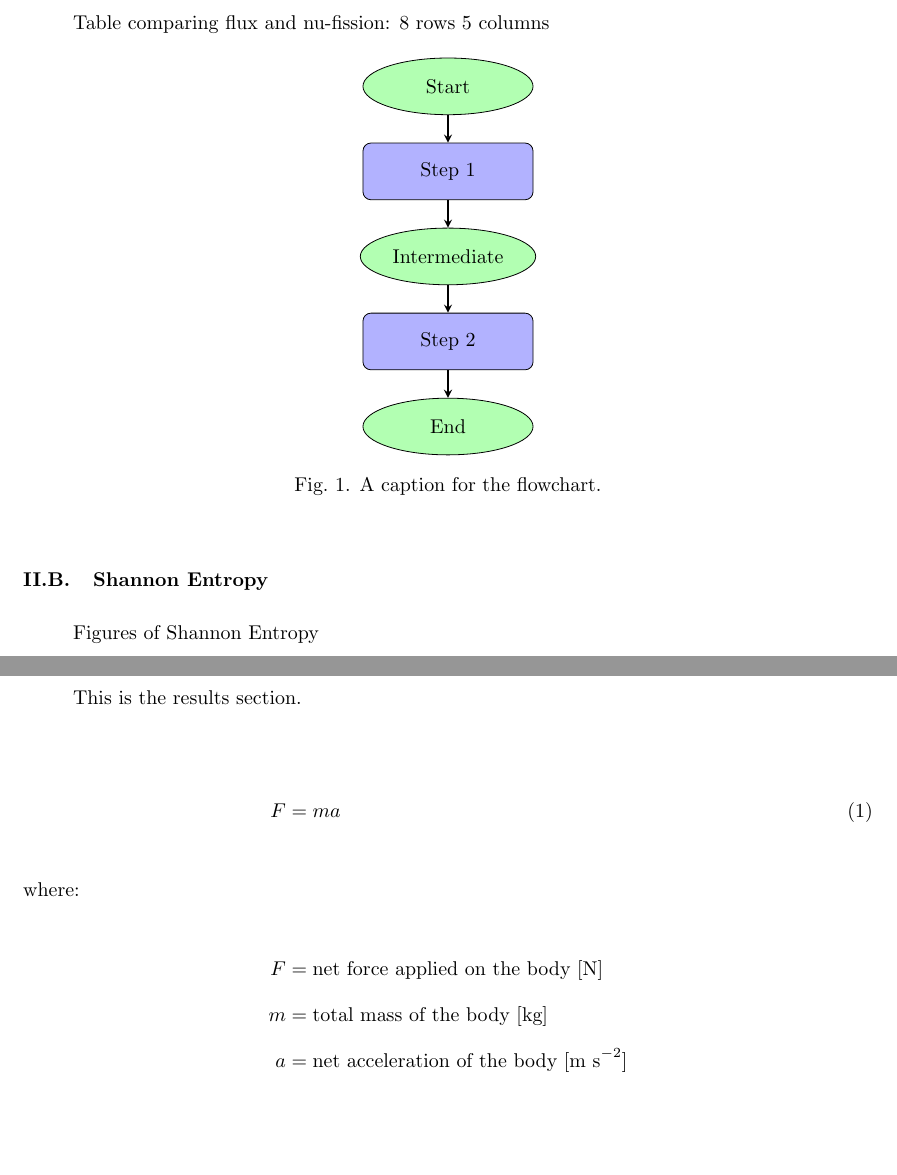
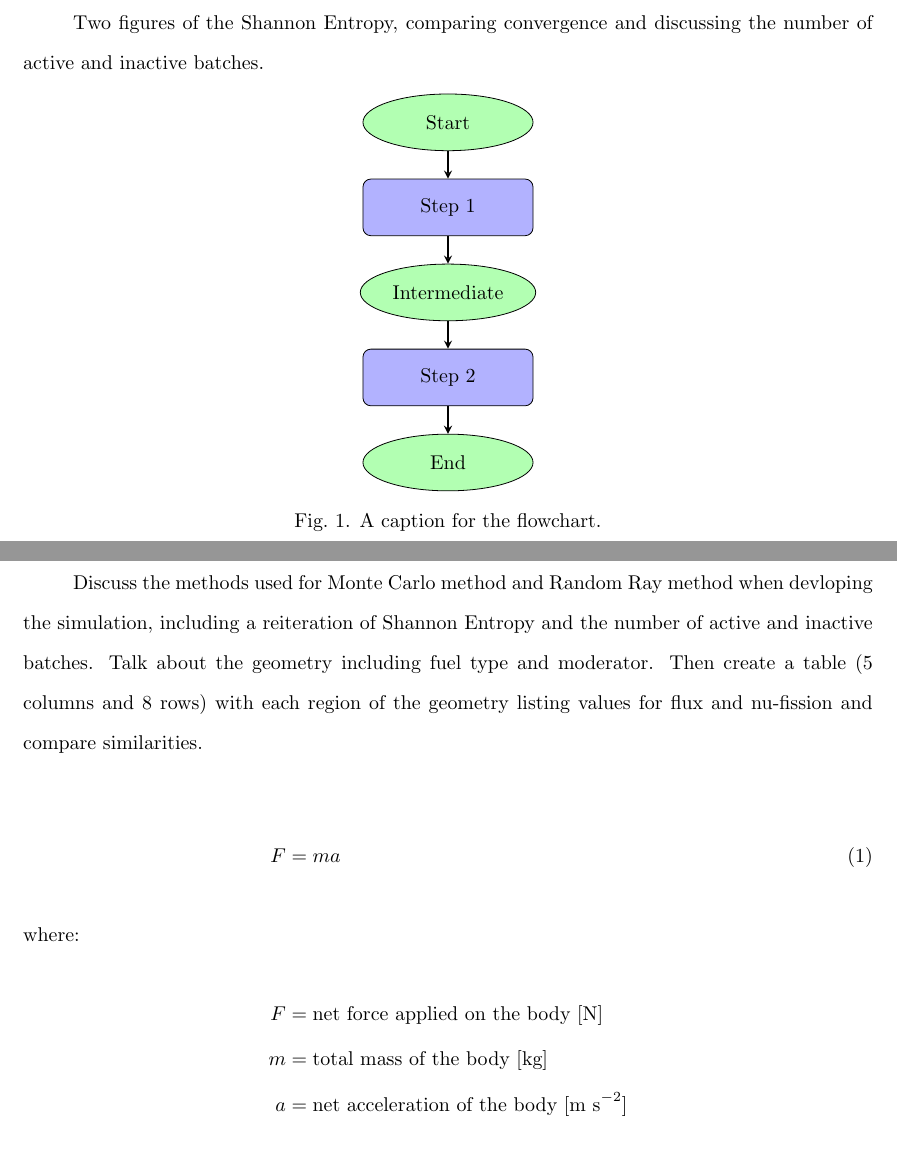
Before and after one commit to arfc/2025-boehnert-independent-study, a LaTeX document (report/main.tex, which reads report/2-methods.tex, report/3-results.tex): two parts of pages 4 and 5 of 8, joined at a grey line, cut at the place of the change. Compiled offline with pdfLaTeX; a LaTeX package or settings file that is missing is left out.

Commit message:
Changes to methods and results, added Analysis notebook and generate_rr_model

```diff
--- a/report/2-methods.tex
+++ b/report/2-methods.tex
@@ -8,8 +8,8 @@ Figure here
 Two methods used to solve for neutron transport in this report are the Monte Carlo method and the Random Ray method. As previously mentioned, the Monte Carlo method run by code from OpenMC solves for transport stochastically, whereas the Random Ray method is a hybrid stochastic-deterministic method.
 
 \pagebreak
-\subsection{Comparison}
-Table comparing flux and nu-fission: 8 rows 5 columns
+\subsection{Shannon Entropy}
+Two figures of the Shannon Entropy, comparing convergence and discussing the number of active and inactive batches.
 \begin{figure}[h]
         \centering
 \begin{tikzpicture}[node distance=1.5cm]
@@ -27,6 +27,3 @@ Table comparing flux and nu-fission: 8 rows 5 columns
 \caption{A caption for the flowchart.}
 \label{fig:comp}
 \end{figure}
-
-\subsection{Shannon Entropy}
-Figures of Shannon Entropy
--- a/report/3-results.tex
+++ b/report/3-results.tex
@@ -2,7 +2,7 @@
 \section{Results}
 \label{sec:results}
 
-This is the results section.
+Discuss the methods used for Monte Carlo method and Random Ray method when devloping the simulation, including a reiteration of Shannon Entropy and the number of active and inactive batches. Talk about the geometry including fuel type and moderator. Then create a table (5 columns and 8 rows) with each region of the geometry listing values for flux and nu-fission and compare similarities.
 
 \begin{align}
 	F &= ma \\
```
Also changed, not shown: 2 other files.
